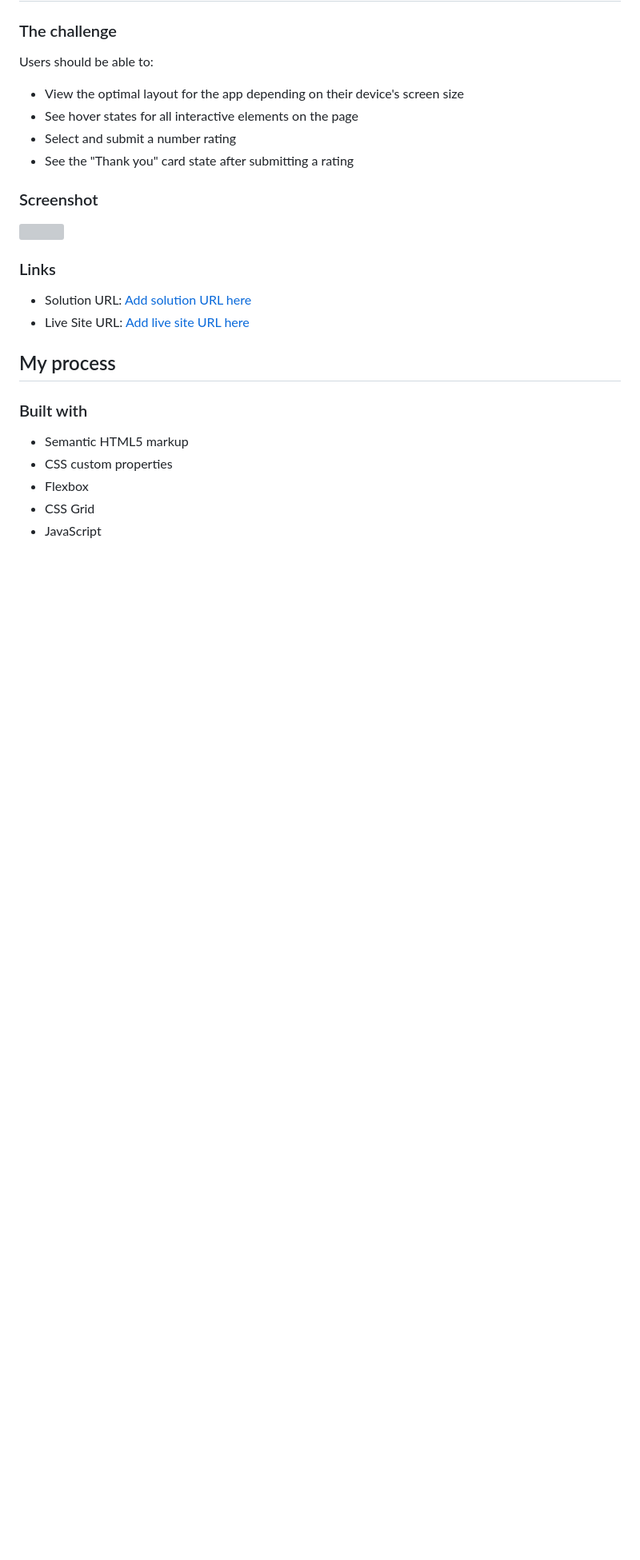
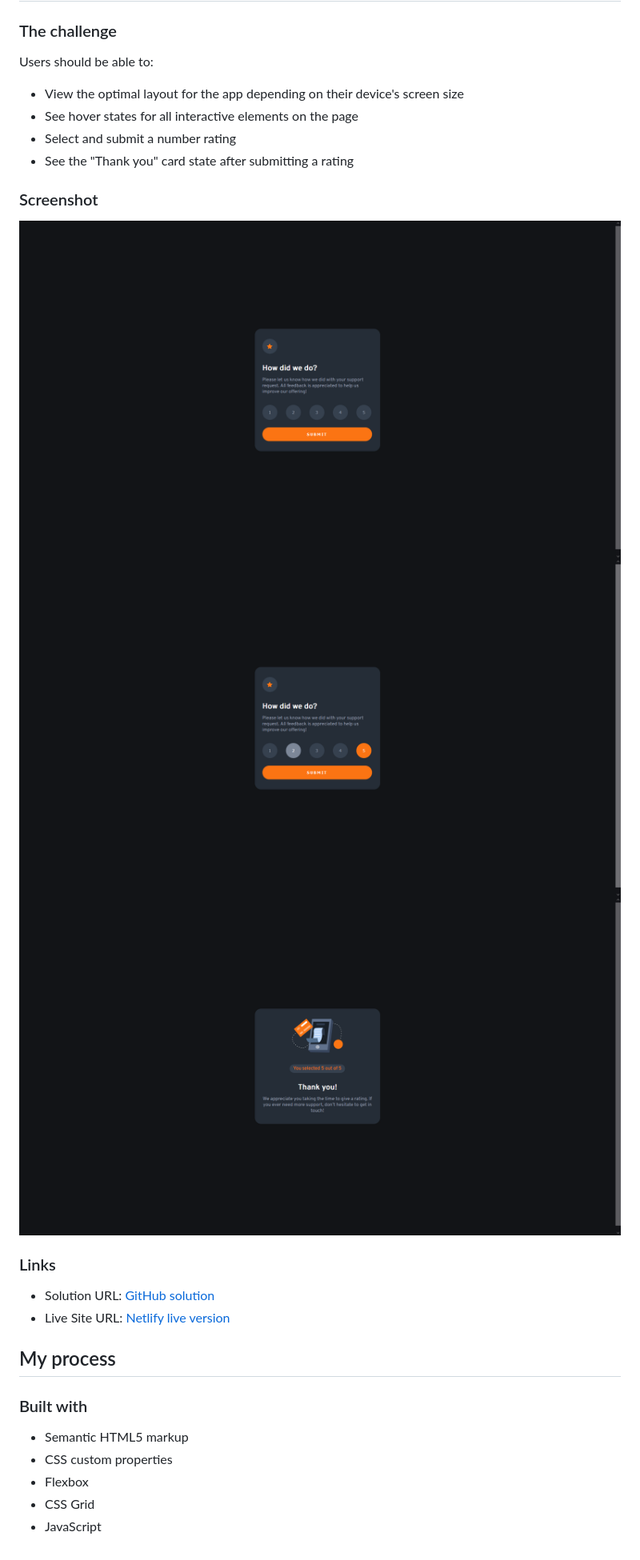
Before and after one commit to dannz0/Rating-Component, a Markdown page: README.md, the part around the change. Shown: that part at 80% size. GitHub-like rendering; pictures changed too: images/screenshot.png (added), images/screenshot2.png (added), images/screenshot3.png (added); blank space fills up the shorter version; grey boxes are pictures that could not be loaded.

Commit message:
changed readme and hover color

```diff
--- a/README.md
+++ b/README.md
@@ -24,12 +24,14 @@ Users should be able to:
 
 ### Screenshot
 
-![](./screenshot.jpg)
+![Default state](images/screenshot.png)
+![Interaction state](images/screenshot2.png)
+![Thank you message state](images/screenshot3.png)
 
 ### Links
 
-- Solution URL: [Add solution URL here](https://your-solution-url.com)
-- Live Site URL: [Add live site URL here](https://your-live-site-url.com)
+- Solution URL: [GitHub solution](https://github.com/dannz0/Rating-Component)
+- Live Site URL: [Netlify live version](https://your-live-site-url.com)
 
 ## My process
 
```
Also changed, not shown: 1 other file.
